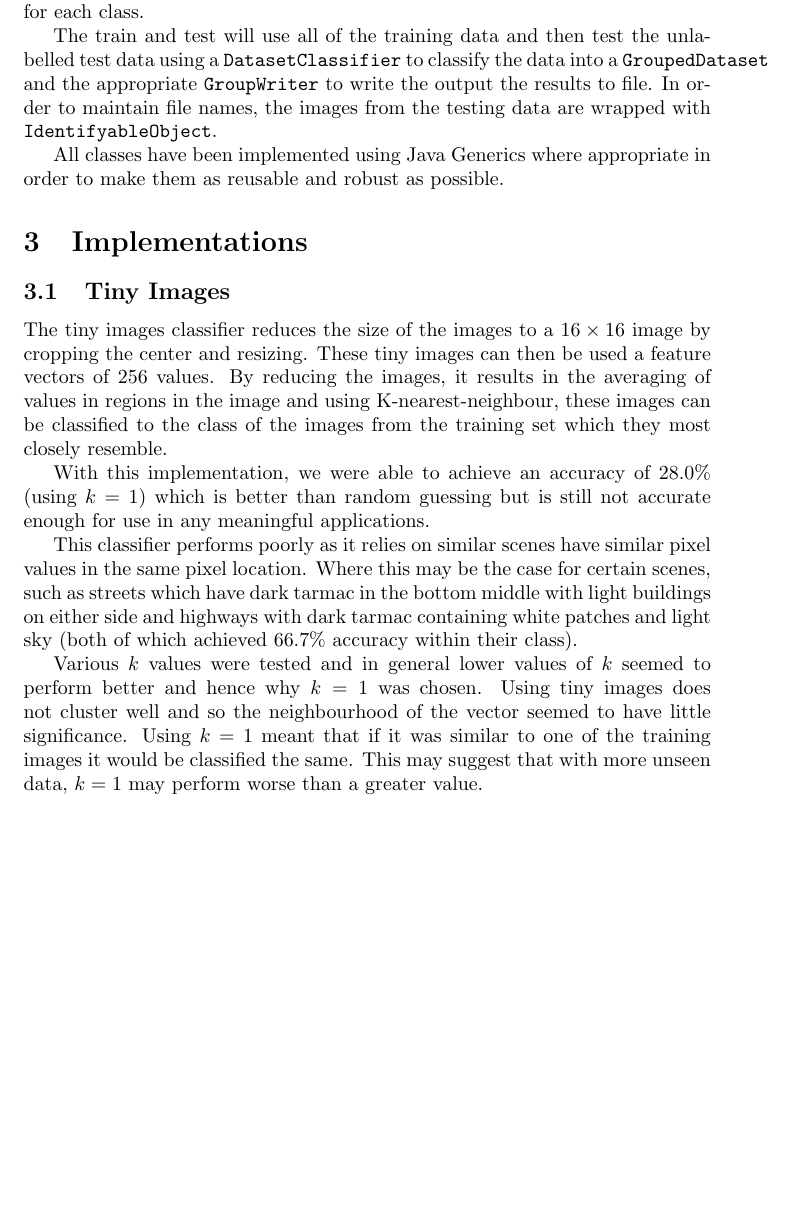
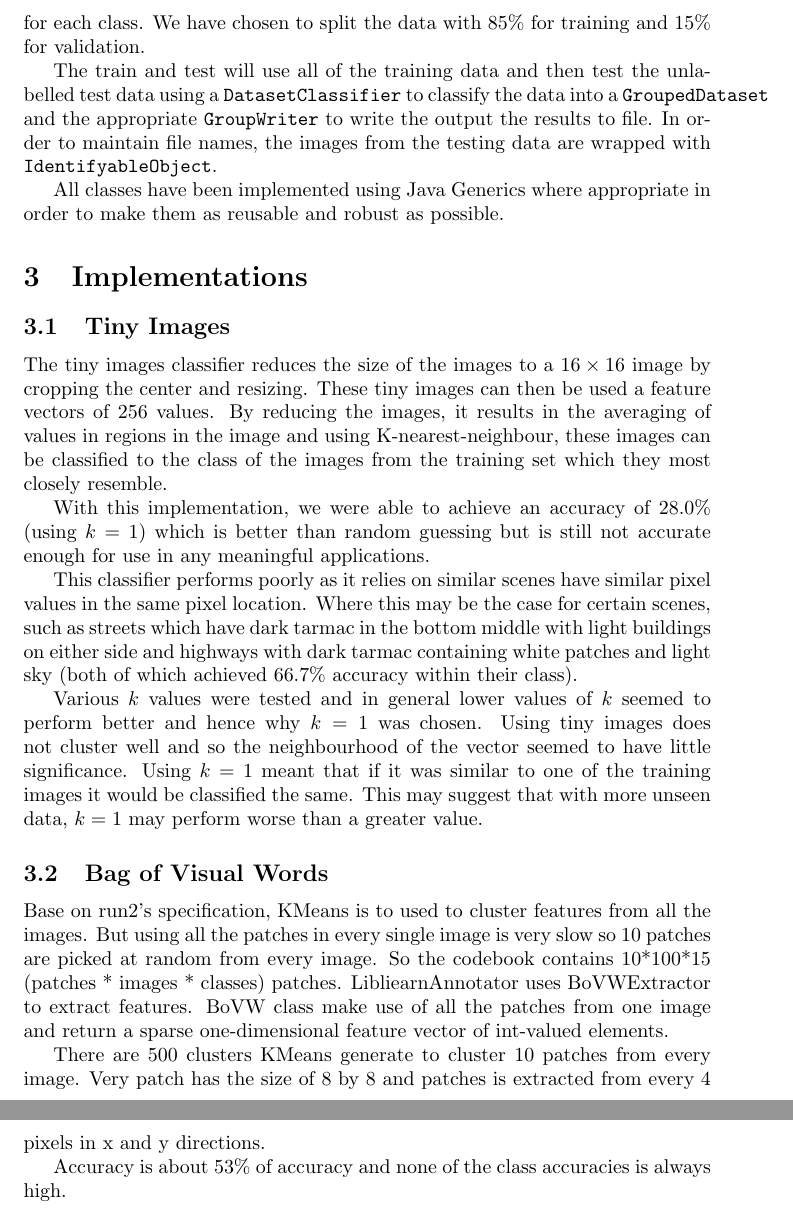
Before and after one commit to flungo-soton/comp3204-scenerecog, a LaTeX document (report/scene-recognition.tex): part of page 2 of 2 before the commit and two parts of pages 2 and 3 of 3 after it, the two joined at a grey line, cut at the place of the change, the shorter picture padded with empty space. Compiled offline with pdfLaTeX.

Commit message:
Added Run 2 breif

```diff
--- a/report/scene-recognition.tex
+++ b/report/scene-recognition.tex
@@ -24,7 +24,7 @@ In order to write the outputs of classifications to the respective output file i
 
 An abstracted base class \texttt{Classification} has been created which is able to train, test and evaluate an \texttt{Annotator}. An abstract \texttt{getAnnotatorWrapper} method is declared which should be fulfilled by the specific classifications. It uses the \texttt{AnnotatorWrapper} returned to interface with the specific annotator to evaluate, train and test.
 
-Evaluation uses the \texttt{ClassificationEvaluator} provided by OpenIMAJ in order to validate the training data. The data is split using a \texttt{StratifiedGroupedRandomisedPercentageHoldOut} which splits the data ensuring that the training and validation ratio is consistent for each class.
+Evaluation uses the \texttt{ClassificationEvaluator} provided by OpenIMAJ in order to validate the training data. The data is split using a \texttt{StratifiedGroupedRandomisedPercentageHoldOut} which splits the data ensuring that the training and validation ratio is consistent for each class. We have chosen to split the data with $85\%$ for training and $15\%$ for validation.
 
 The train and test will use all of the training data and then test the unlabelled test data using a \texttt{DatasetClassifier} to classify the data into a \texttt{GroupedDataset} and the appropriate \texttt{GroupWriter} to write the output the results to file. In order to maintain file names, the images from the testing data are wrapped with \texttt{IdentifyableObject}.
 
@@ -41,4 +41,13 @@ With this implementation, we were able to achieve an accuracy of $28.0\%$ (using
 This classifier performs poorly as it relies on similar scenes have similar pixel values in the same pixel location. Where this may be the case for certain scenes, such as streets  which have dark tarmac in the bottom middle with light buildings on either side and highways with dark tarmac containing white patches and light sky (both of which achieved 66.7\% accuracy within their class).
 
 Various $k$ values were tested and in general lower values of $k$ seemed to perform better and hence why $k=1$ was chosen. Using tiny images does not cluster well and so the neighbourhood of the vector seemed to have little significance. Using $k=1$ meant that if it was similar to one of the training images it would be classified the same. This may suggest that with more unseen data, $k=1$ may perform worse than a greater value.
+
+\subsection{Bag of Visual Words}
+
+Base on run2's specification, KMeans is to used to cluster features from all the images. But using all the patches in every single image is very slow so 10 patches are picked at random from every image. So the codebook contains 10*100*15 (patches * images * classes) patches. LibliearnAnnotator uses BoVWExtractor to extract features. BoVW class make use of all the patches from one image and return a sparse one-dimensional feature vector of int-valued elements.
+
+There are 500 clusters KMeans generate to cluster 10 patches from every image. Very patch has the size of 8 by 8 and patches is extracted from every 4 pixels in x and y directions.
+
+Accuracy is about $53\%$ of accuracy and none of the class accuracies is always high.
+
 \end{document}
```
